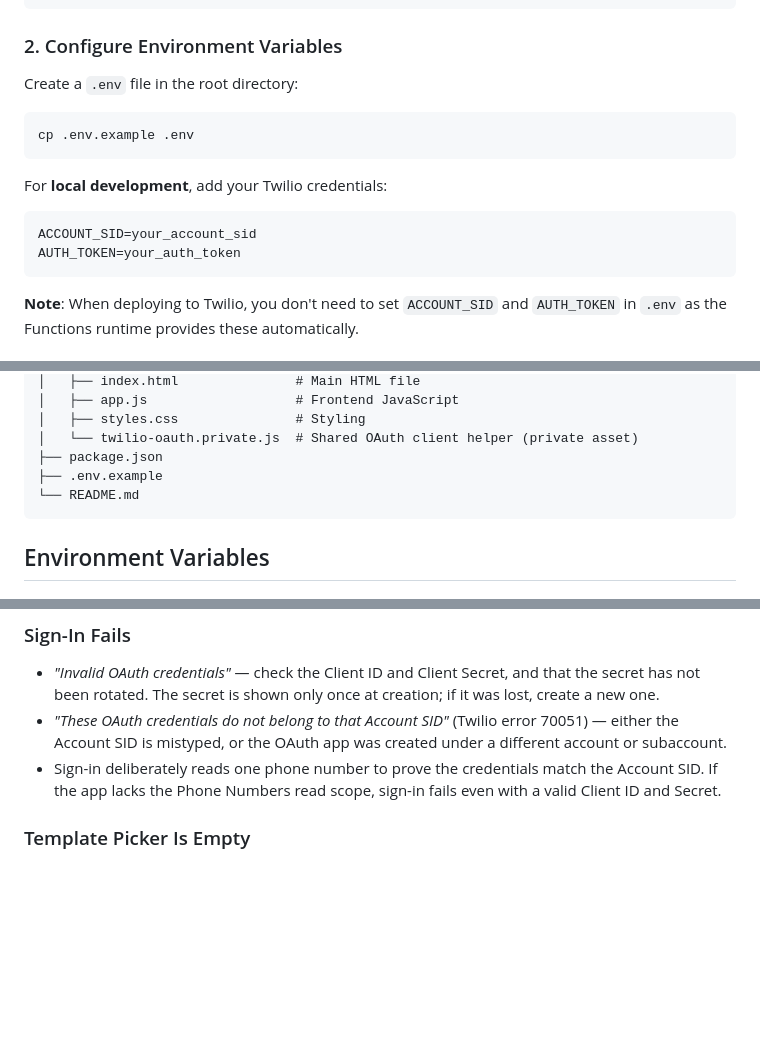
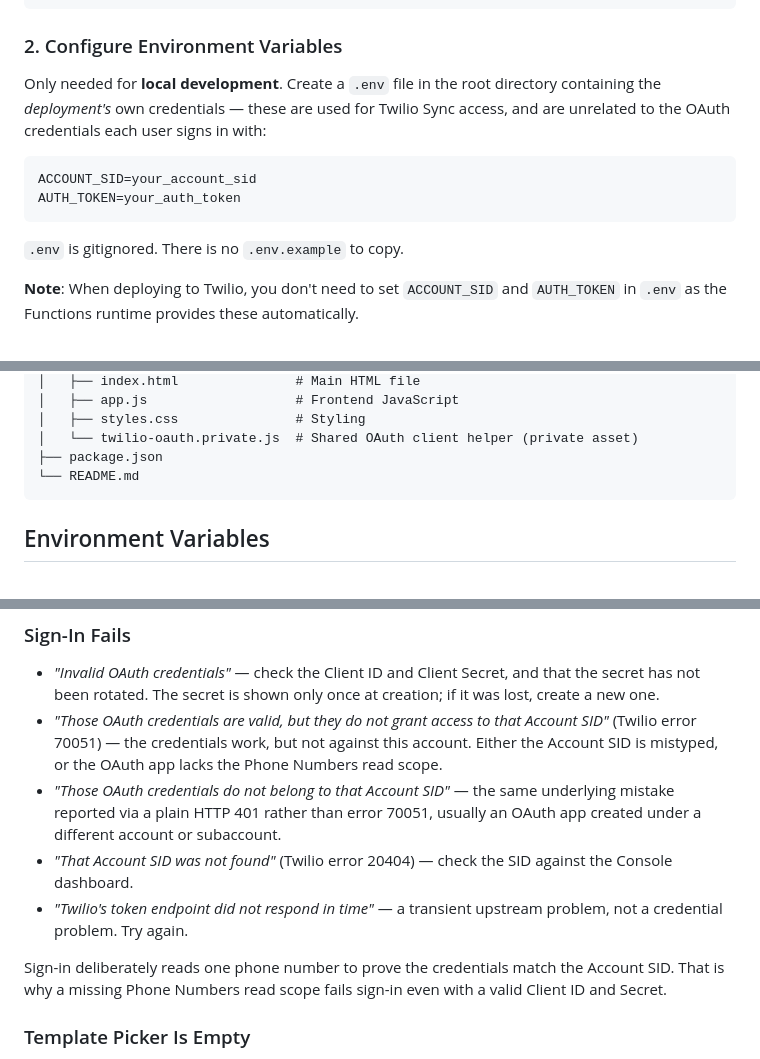
Before and after one commit to abelzx/twilio-messaging-ui, a Markdown page: README.md, 3 parts joined by grey strips. GitHub-like rendering; blank space fills up the shorter version.

Commit message:
docs: quote verify.js's real error strings and drop the missing .env.example
Two false statements a user would actually hit:

- The Sign-In Fails section paired the 401 wording ("do not belong to that
  Account SID") with the 70051 label, while verify.js's 70051 message says "do
  not grant access to". Someone searching for the text they saw on screen would
  find nothing. Now lists both cases separately, plus 20404 and the timeout, and
  every quoted string is verified to appear verbatim in verify.js.
- Setup said `cp .env.example .env`, but that file was never committed, so a new
  user's first command failed. Replaced with direct instructions; also removed
  from the file tree.

Both pre-existing in the plan text. Caught by Task 11's accuracy review.

Co-Authored-By: Claude Opus 5 <noreply@anthropic.com>

````diff
--- a/README.md
+++ b/README.md
@@ -56,18 +56,14 @@ npm install
 
 ### 2. Configure Environment Variables
 
-Create a `.env` file in the root directory:
-
-```bash
-cp .env.example .env
-```
-
-For **local development**, add your Twilio credentials:
+Only needed for **local development**. Create a `.env` file in the root directory containing the *deployment's* own credentials — these are used for Twilio Sync access, and are unrelated to the OAuth credentials each user signs in with:
 
 ```env
 ACCOUNT_SID=your_account_sid
 AUTH_TOKEN=your_auth_token
 ```
+
+`.env` is gitignored. There is no `.env.example` to copy.
 
 **Note**: When deploying to Twilio, you don't need to set `ACCOUNT_SID` and `AUTH_TOKEN` in `.env` as the Functions runtime provides these automatically.
 
@@ -185,7 +181,6 @@ messaging-ui/
 │   ├── styles.css               # Styling
 │   └── twilio-oauth.private.js  # Shared OAuth client helper (private asset)
 ├── package.json
-├── .env.example
 └── README.md
 ```
 
@@ -204,8 +199,12 @@ messaging-ui/
 ### Sign-In Fails
 
 - *"Invalid OAuth credentials"* — check the Client ID and Client Secret, and that the secret has not been rotated. The secret is shown only once at creation; if it was lost, create a new one.
-- *"These OAuth credentials do not belong to that Account SID"* (Twilio error 70051) — either the Account SID is mistyped, or the OAuth app was created under a different account or subaccount.
-- Sign-in deliberately reads one phone number to prove the credentials match the Account SID. If the app lacks the Phone Numbers read scope, sign-in fails even with a valid Client ID and Secret.
+- *"Those OAuth credentials are valid, but they do not grant access to that Account SID"* (Twilio error 70051) — the credentials work, but not against this account. Either the Account SID is mistyped, or the OAuth app lacks the Phone Numbers read scope.
+- *"Those OAuth credentials do not belong to that Account SID"* — the same underlying mistake reported via a plain HTTP 401 rather than error 70051, usually an OAuth app created under a different account or subaccount.
+- *"That Account SID was not found"* (Twilio error 20404) — check the SID against the Console dashboard.
+- *"Twilio's token endpoint did not respond in time"* — a transient upstream problem, not a credential problem. Try again.
+
+Sign-in deliberately reads one phone number to prove the credentials match the Account SID. That is why a missing Phone Numbers read scope fails sign-in even with a valid Client ID and Secret.
 
 ### Template Picker Is Empty
 
````
Also changed, not shown: 1 other file.
